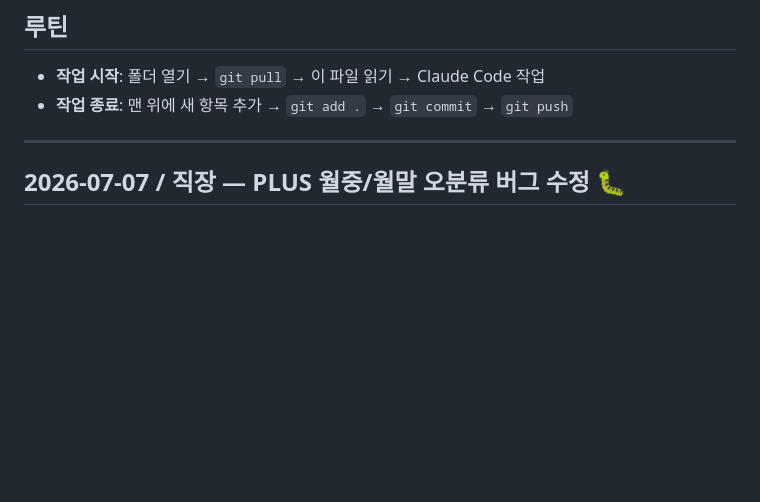
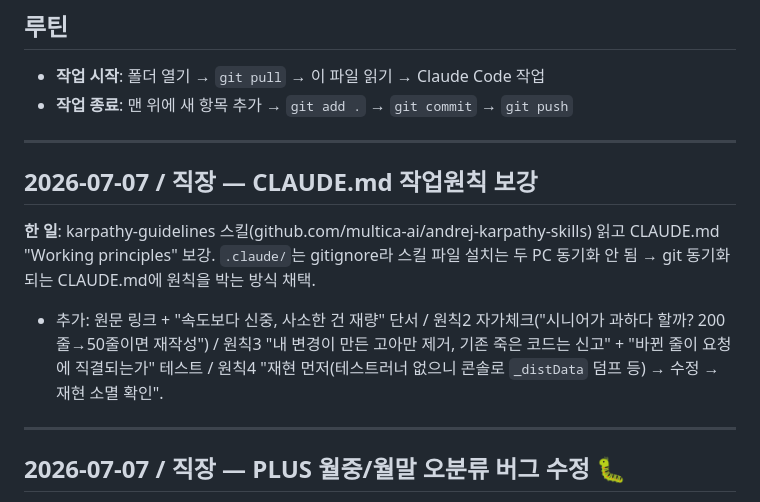
Before and after one commit to jaenamking1-collab/jjk, a Markdown page: WORKLOG.md, the part around the change. GitHub-like rendering; blank space fills up the shorter version.

Commit message:
Reinforce Karpathy working principles in CLAUDE.md (concrete self-checks + reproduce-first)

```diff
--- a/WORKLOG.md
+++ b/WORKLOG.md
@@ -6,6 +6,12 @@
 ## 루틴
 - **작업 시작**: 폴더 열기 → `git pull` → 이 파일 읽기 → Claude Code 작업
 - **작업 종료**: 맨 위에 새 항목 추가 → `git add .` → `git commit` → `git push`
+
+---
+
+## 2026-07-07 / 직장 — CLAUDE.md 작업원칙 보강
+**한 일**: karpathy-guidelines 스킬(github.com/multica-ai/andrej-karpathy-skills) 읽고 CLAUDE.md "Working principles" 보강. `.claude/`는 gitignore라 스킬 파일 설치는 두 PC 동기화 안 됨 → git 동기화되는 CLAUDE.md에 원칙을 박는 방식 채택.
+- 추가: 원문 링크 + "속도보다 신중, 사소한 건 재량" 단서 / 원칙2 자가체크("시니어가 과하다 할까? 200줄→50줄이면 재작성") / 원칙3 "내 변경이 만든 고아만 제거, 기존 죽은 코드는 신고" + "바뀐 줄이 요청에 직결되는가" 테스트 / 원칙4 "재현 먼저(테스트러너 없으니 콘솔로 `_distData` 덤프 등) → 수정 → 재현 소멸 확인".
 
 ---
 
```
Also changed, not shown: CLAUDE.md (+5 -5 lines).
